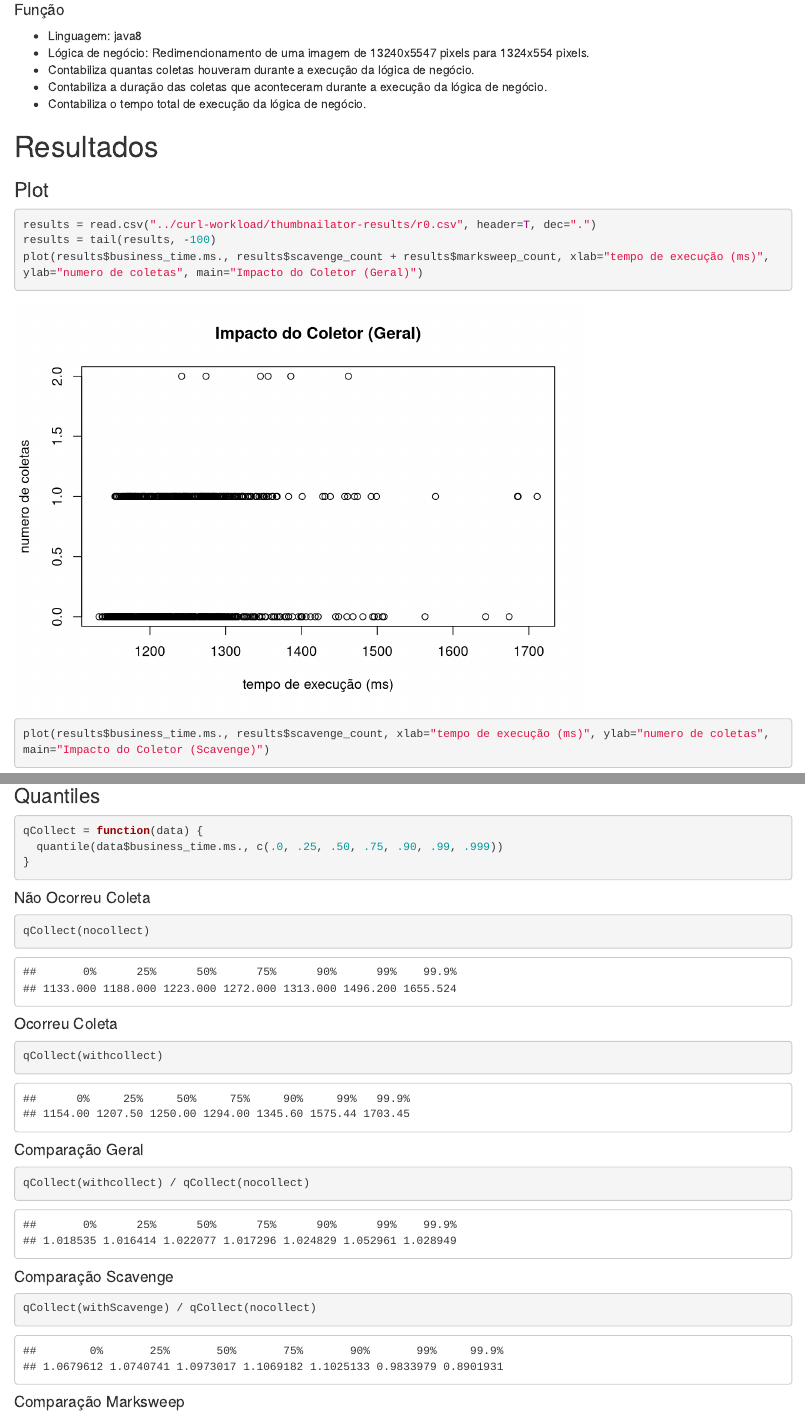
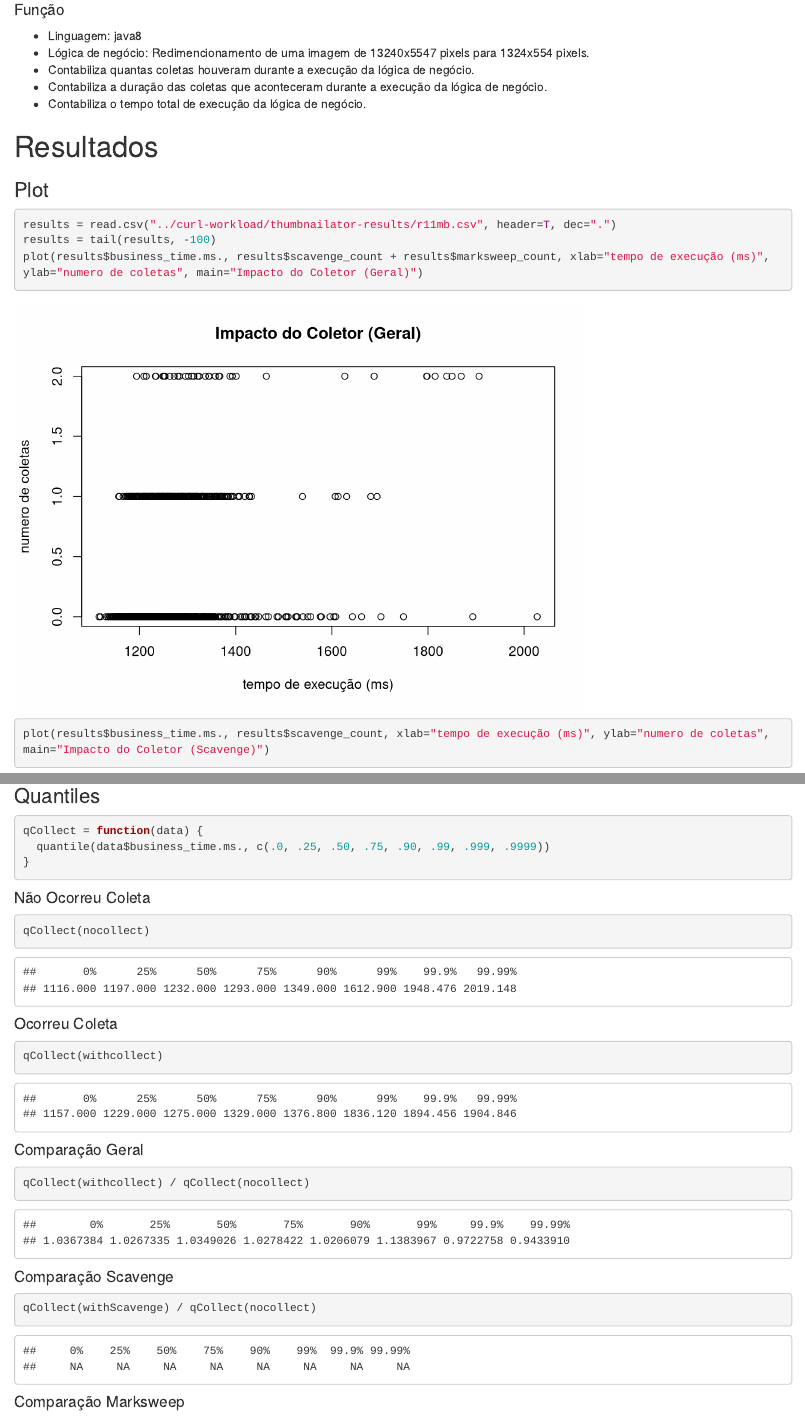
Before and after one commit to dfquaresma/pibic-faas, an R Markdown document (analysis/garbage-collections-analysis/garbage-collections-analysis.rmd): the page in a window 1100 px wide, from 480 px down, and a second part further down, joined at a grey line. Rendered offline with R 4.5, knitr and Pandoc, with nearby package versions.

Commit message:
Add 99.99th percentil.

````diff
--- a/analysis/garbage-collections-analysis/garbage-collections-analysis.rmd
+++ b/analysis/garbage-collections-analysis/garbage-collections-analysis.rmd
@@ -31,7 +31,7 @@ Os resultados analisados neste documento foram obtidos através da execução de
 # Resultados
 ### Plot
 ```{r}
-results = read.csv("../curl-workload/thumbnailator-results/r0.csv", header=T, dec=".")
+results = read.csv("../curl-workload/thumbnailator-results/r11mb.csv", header=T, dec=".")
 results = tail(results, -100)
 plot(results$business_time.ms., results$scavenge_count + results$marksweep_count, xlab="tempo de execução (ms)", ylab="numero de coletas", main="Impacto do Coletor (Geral)")
 ```
@@ -74,7 +74,7 @@ boxplot(nocollect$business_time.ms., withMarksweep$business_time.ms., names=c("N
 ### Quantiles
 ```{r}
 qCollect = function(data) {
-  quantile(data$business_time.ms., c(.0, .25, .50, .75, .90, .99, .999))
+  quantile(data$business_time.ms., c(.0, .25, .50, .75, .90, .99, .999, .9999))
 }
 ```
 
````
